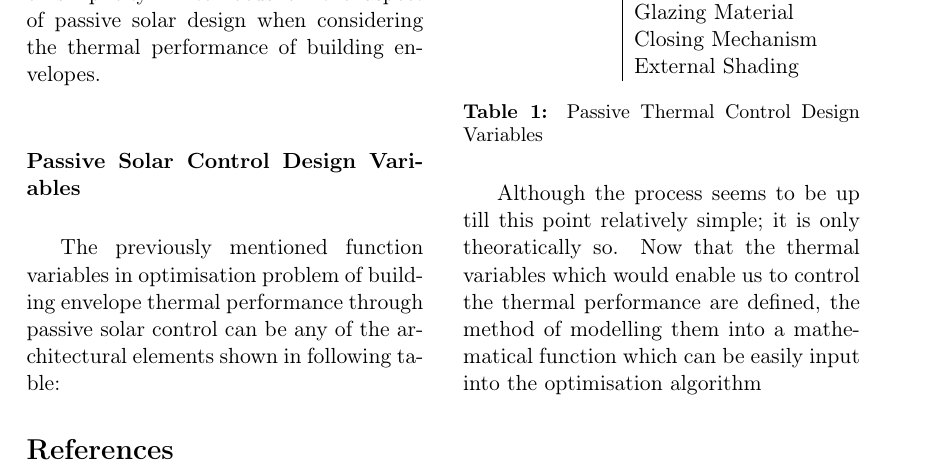
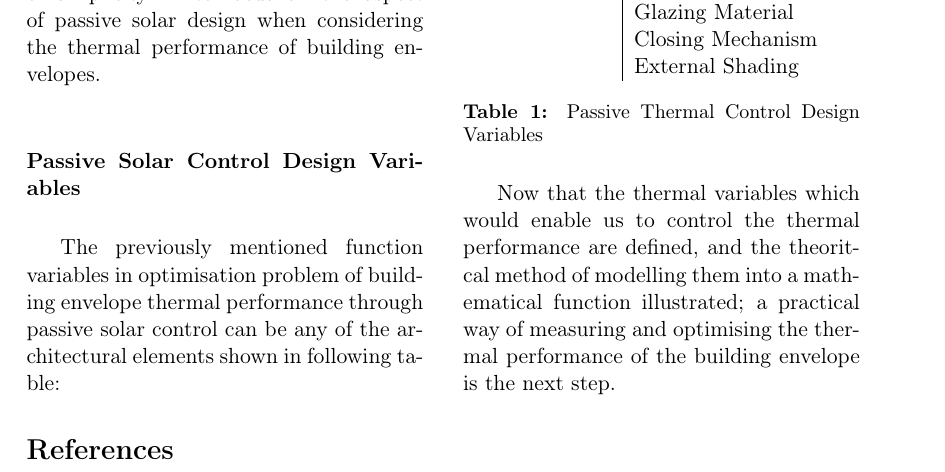
Before and after one commit to emz/MScPaper, a LaTeX paper (Paper.tex): part of page 6 of 6, cut so that both start at the same text. Compiled offline with pdfLaTeX.

Commit message:
Fri 12:17

```diff
--- a/Paper.tex
+++ b/Paper.tex
@@ -292,7 +292,7 @@ The previously mentioned function variables in optimisation problem of building
 	\label{tab:ThermalDesignVariables}
 \end{table}
 
-Although the process seems to be up till this point relatively simple; it is only theoratically so. Now that the thermal variables which would enable us to control the thermal performance are defined, the method of modelling them into a mathematical function which can be easily input into the optimisation algorithm
+Now that the thermal variables which would enable us to control the thermal performance are defined, and the theoritcal method of modelling them into a mathematical function illustrated; a practical way of measuring and optimising the thermal performance of the building envelope is the next step.
 
 
 \end{multicols}
```
